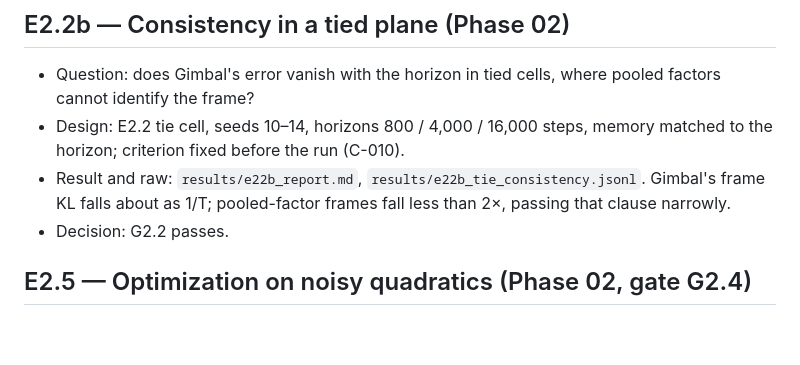
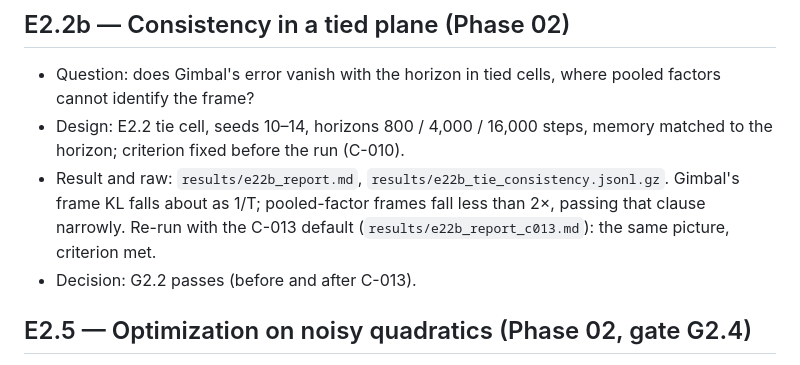
Before and after one commit to tasmaikeni13/gimbal, a Markdown page: research/ledger/experiments.md, the part around the change. GitHub-like rendering; blank space fills up the shorter version.

Commit message:
Experiments ledger: E2.2b re-run after C-013

```diff
--- a/research/ledger/experiments.md
+++ b/research/ledger/experiments.md
@@ -42,9 +42,10 @@ Template: `ml-research` skill, `references/research-loop.md`. Raw outputs live n
   identify the frame?
 * Design: E2.2 tie cell, seeds 10–14, horizons 800 / 4,000 / 16,000 steps, memory matched to the
   horizon; criterion fixed before the run (C-010).
-* Result and raw: `results/e22b_report.md`, `results/e22b_tie_consistency.jsonl`. Gimbal's frame KL
-  falls about as 1/T; pooled-factor frames fall less than 2×, passing that clause narrowly.
-* Decision: G2.2 passes.
+* Result and raw: `results/e22b_report.md`, `results/e22b_tie_consistency.jsonl.gz`. Gimbal's frame
+  KL falls about as 1/T; pooled-factor frames fall less than 2×, passing that clause narrowly.
+  Re-run with the C-013 default (`results/e22b_report_c013.md`): the same picture, criterion met.
+* Decision: G2.2 passes (before and after C-013).
 
 ## E2.5 — Optimization on noisy quadratics (Phase 02, gate G2.4)
 * Question: does Gimbal reach a lower loss than every peer when each optimizer is tuned the same
```
